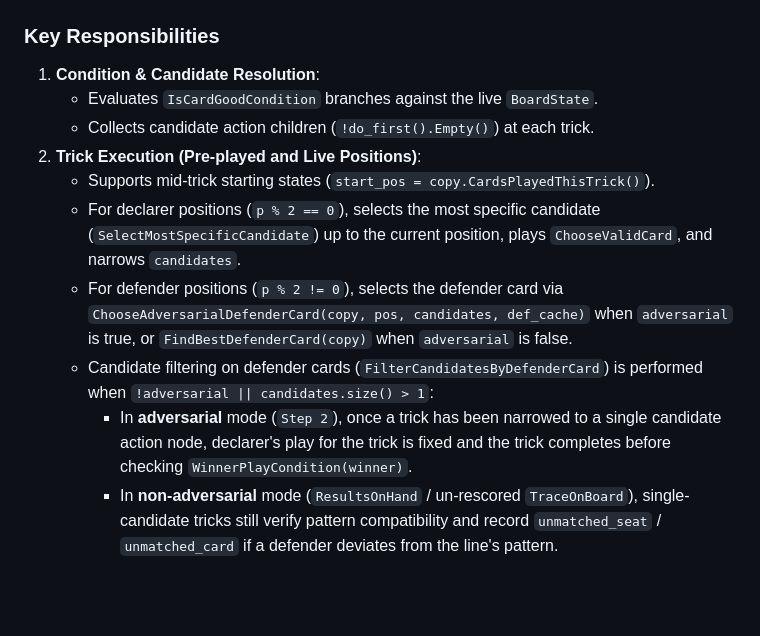
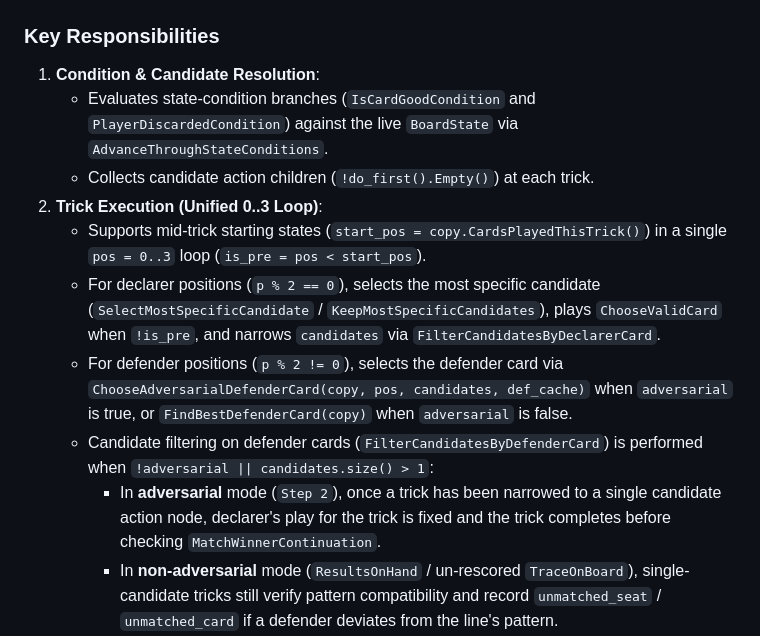
Before and after one commit to mflaster/bridge-high-line, a Markdown page: docs/decision-tree-and-simulation.md, the part around the change. GitHub-like rendering; blank space fills up the shorter version.

```diff
--- a/docs/decision-tree-and-simulation.md
+++ b/docs/decision-tree-and-simulation.md
@@ -29,14 +29,14 @@ BoardPlayTrace SimulateBoard(
 
 ### Key Responsibilities
 1. **Condition & Candidate Resolution**:
-   - Evaluates `IsCardGoodCondition` branches against the live `BoardState`.
+   - Evaluates state-condition branches (`IsCardGoodCondition` and `PlayerDiscardedCondition`) against the live `BoardState` via `AdvanceThroughStateConditions`.
    - Collects candidate action children (`!do_first().Empty()`) at each trick.
-2. **Trick Execution (Pre-played and Live Positions)**:
-   - Supports mid-trick starting states (`start_pos = copy.CardsPlayedThisTrick()`).
-   - For declarer positions (`p % 2 == 0`), selects the most specific candidate (`SelectMostSpecificCandidate`) up to the current position, plays `ChooseValidCard`, and narrows `candidates`.
+2. **Trick Execution (Unified 0..3 Loop)**:
+   - Supports mid-trick starting states (`start_pos = copy.CardsPlayedThisTrick()`) in a single `pos = 0..3` loop (`is_pre = pos < start_pos`).
+   - For declarer positions (`p % 2 == 0`), selects the most specific candidate (`SelectMostSpecificCandidate` / `KeepMostSpecificCandidates`), plays `ChooseValidCard` when `!is_pre`, and narrows `candidates` via `FilterCandidatesByDeclarerCard`.
    - For defender positions (`p % 2 != 0`), selects the defender card via `ChooseAdversarialDefenderCard(copy, pos, candidates, def_cache)` when `adversarial` is true, or `FindBestDefenderCard(copy)` when `adversarial` is false.
    - Candidate filtering on defender cards (`FilterCandidatesByDefenderCard`) is performed when `!adversarial || candidates.size() > 1`:
-     - In **adversarial** mode (`Step 2`), once a trick has been narrowed to a single candidate action node, declarer's play for the trick is fixed and the trick completes before checking `WinnerPlayCondition(winner)`.
+     - In **adversarial** mode (`Step 2`), once a trick has been narrowed to a single candidate action node, declarer's play for the trick is fixed and the trick completes before checking `MatchWinnerContinuation`.
      - In **non-adversarial** mode (`ResultsOnHand` / un-rescored `TraceOnBoard`), single-candidate tricks still verify pattern compatibility and record `unmatched_seat` / `unmatched_card` if a defender deviates from the line's pattern.
 3. **Trace Recording & Continuation**:
    - Emits a `PlayedTrickStep` for each completed 4-card trick, including `node`, `trick_str`, `winner`, `winning_card`, `ns_tricks_so_far`, `diverged_after`, `unmatched_seat`, and `unmatched_card`.
```
Also changed, not shown: docs/architecture.md (+1 -1 lines), docs/solver-heuristics.md (+10 -6 lines).
